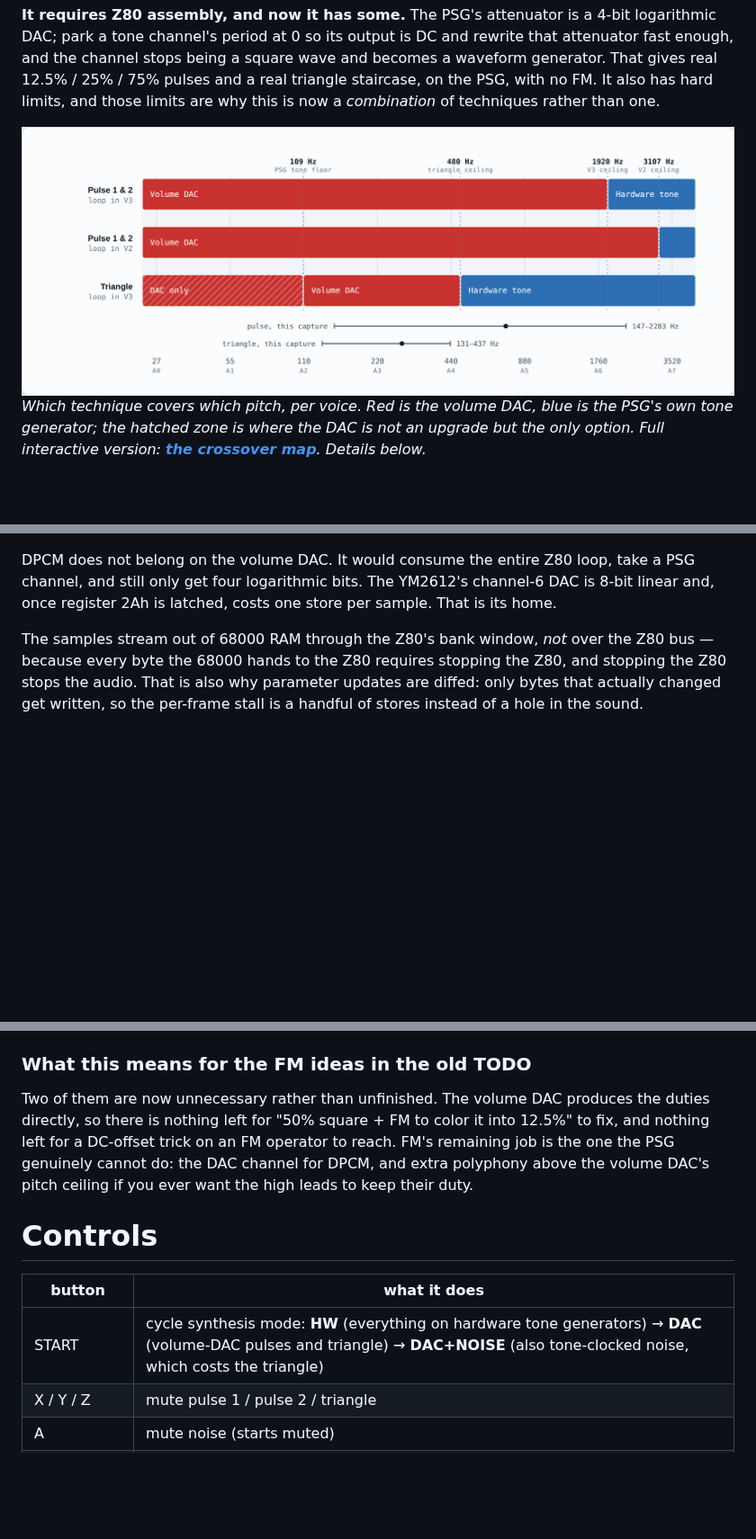
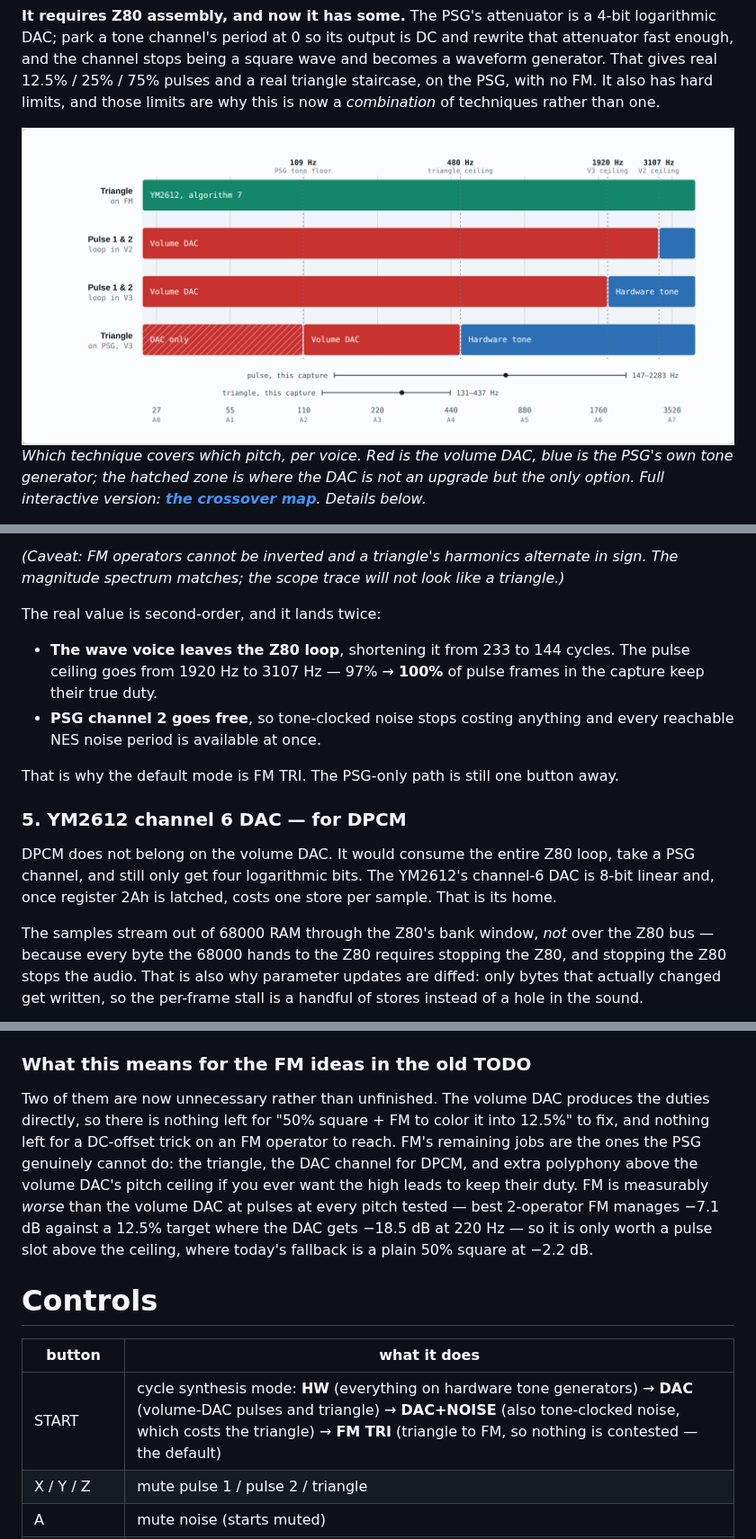
Before and after one commit to 1hedu/GeNESis-APU2PSG, a Markdown page: README.md, 3 parts joined by grey strips. Shown at 90% size. GitHub-like rendering; pictures changed too: docs/crossover-light.png; blank space fills up the shorter version.

```diff
--- a/README.md
+++ b/README.md
@@ -107,3 +123,13 @@ Short (periodic) mode needs a different mapping. The NES's short sequence is 93
+*(Caveat: FM operators cannot be inverted and a triangle's harmonics alternate in sign. The magnitude spectrum matches; the scope trace will not look like a triangle.)*
+
+The real value is second-order, and it lands twice:
+
+- **The wave voice leaves the Z80 loop**, shortening it from 233 to 144 cycles. The pulse ceiling goes from 1920 Hz to 3107 Hz — 97% → **100%** of pulse frames in the capture keep their true duty.
+- **PSG channel 2 goes free**, so tone-clocked noise stops costing anything and every reachable NES noise period is available at once.
+
+That is why the default mode is FM TRI. The PSG-only path is still one button away.
+
+### 5. YM2612 channel 6 DAC — for DPCM
 DPCM does not belong on the volume DAC. It would consume the entire Z80 loop, take a PSG channel, and still only get four logarithmic bits. The YM2612's channel-6 DAC is 8-bit linear and, once register 2Ah is latched, costs one store per sample. That is its home.
 
 The samples stream out of 68000 RAM through the Z80's bank window, *not* over the Z80 bus — because every byte the 68000 hands to the Z80 requires stopping the Z80, and stopping the Z80 stops the audio. That is also why parameter updates are diffed: only bytes that actually changed get written, so the per-frame stall is a handful of stores instead of a hole in the sound.
@@ -111,14 +137,14 @@ The samples stream out of 68000 RAM through the Z80's bank window, *not* over th
 Status: the driver path, the ring protocol and the recorder-side `$4011` capture are all in. It is the least exercised part of this and is off by default — set `RECORD_DPCM = true` in the recorder.
 
 ### What this means for the FM ideas in the old TODO
-Two of them are now unnecessary rather than unfinished. The volume DAC produces the duties directly, so there is nothing left for "50% square + FM to color it into 12.5%" to fix, and nothing left for a DC-offset trick on an FM operator to reach. FM's remaining job is the one the PSG genuinely cannot do: the DAC channel for DPCM, and extra polyphony above the volume DAC's pitch ceiling if you ever want the high leads to keep their duty.
+Two of them are now unnecessary rather than unfinished. The volume DAC produces the duties directly, so there is nothing left for "50% square + FM to color it into 12.5%" to fix, and nothing left for a DC-offset trick on an FM operator to reach. FM's remaining jobs are the ones the PSG genuinely cannot do: the triangle, the DAC channel for DPCM, and extra polyphony above the volume DAC's pitch ceiling if you ever want the high leads to keep their duty. FM is measurably *worse* than the volume DAC at pulses at every pitch tested — best 2-operator FM manages −7.1 dB against a 12.5% target where the DAC gets −18.5 dB at 220 Hz — so it is only worth a pulse slot above the ceiling, where today's fallback is a plain 50% square at −2.2 dB.
 
 
 # Controls
 
 | button | what it does |
 |---|---|
-| START | cycle synthesis mode: **HW** (everything on hardware tone generators) → **DAC** (volume-DAC pulses and triangle) → **DAC+NOISE** (also tone-clocked noise, which costs the triangle) |
+| START | cycle synthesis mode: **HW** (everything on hardware tone generators) → **DAC** (volume-DAC pulses and triangle) → **DAC+NOISE** (also tone-clocked noise, which costs the triangle) → **FM TRI** (triangle to FM, so nothing is contested — the default) |
 | X / Y / Z | mute pulse 1 / pulse 2 / triangle |
 | A | mute noise (starts muted) |
 | MODE | manual noise audition: step all 16 periods by hand |
```
Also changed, not shown: other parts of README.md (+25 -8 lines), docs/crossover-dark.png, docs/loop-budget-dark.png, docs/loop-budget-light.png, docs/noise-coverage-dark.png, docs/noise-coverage-light.png, 5 other files.
